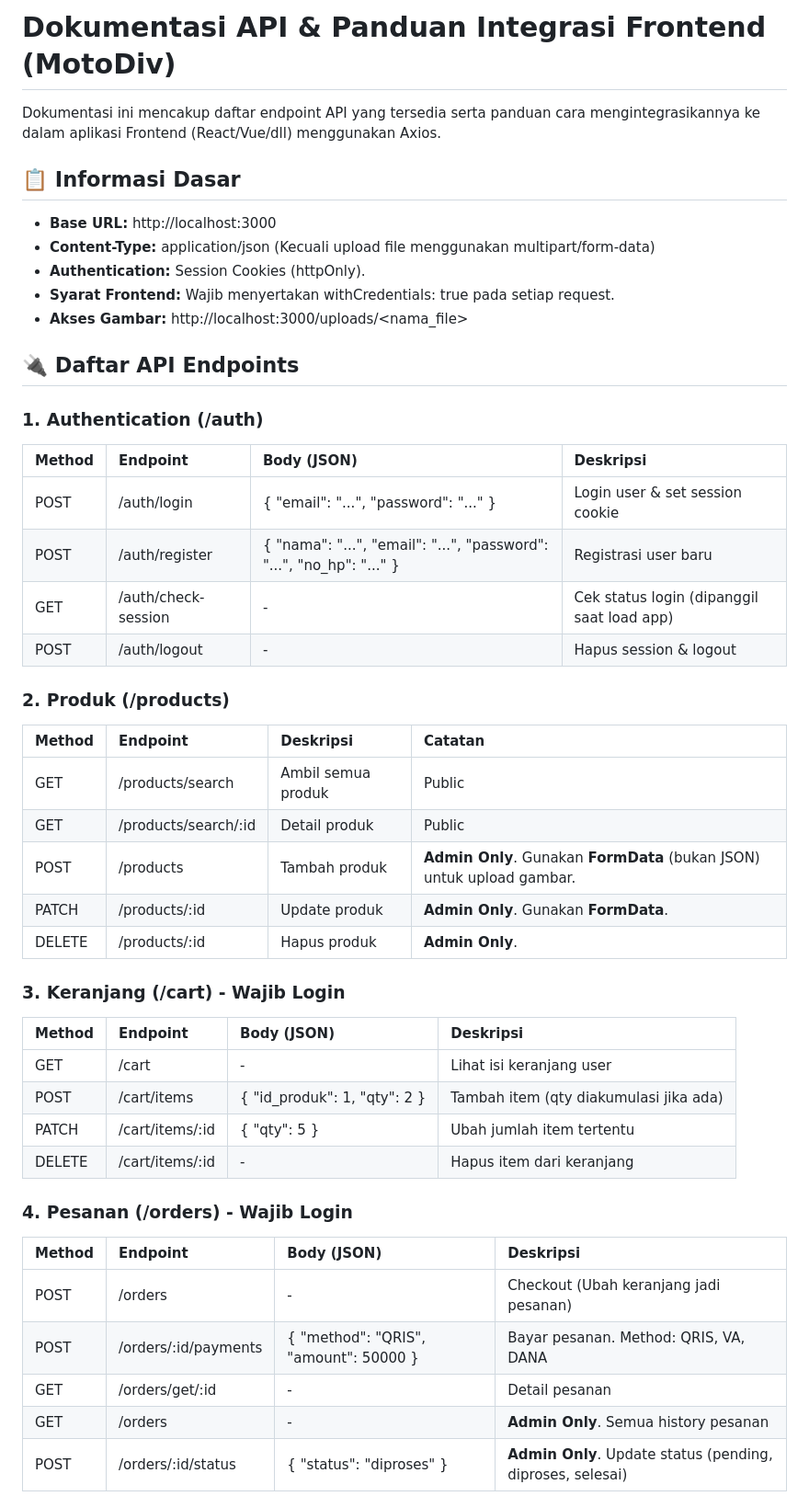
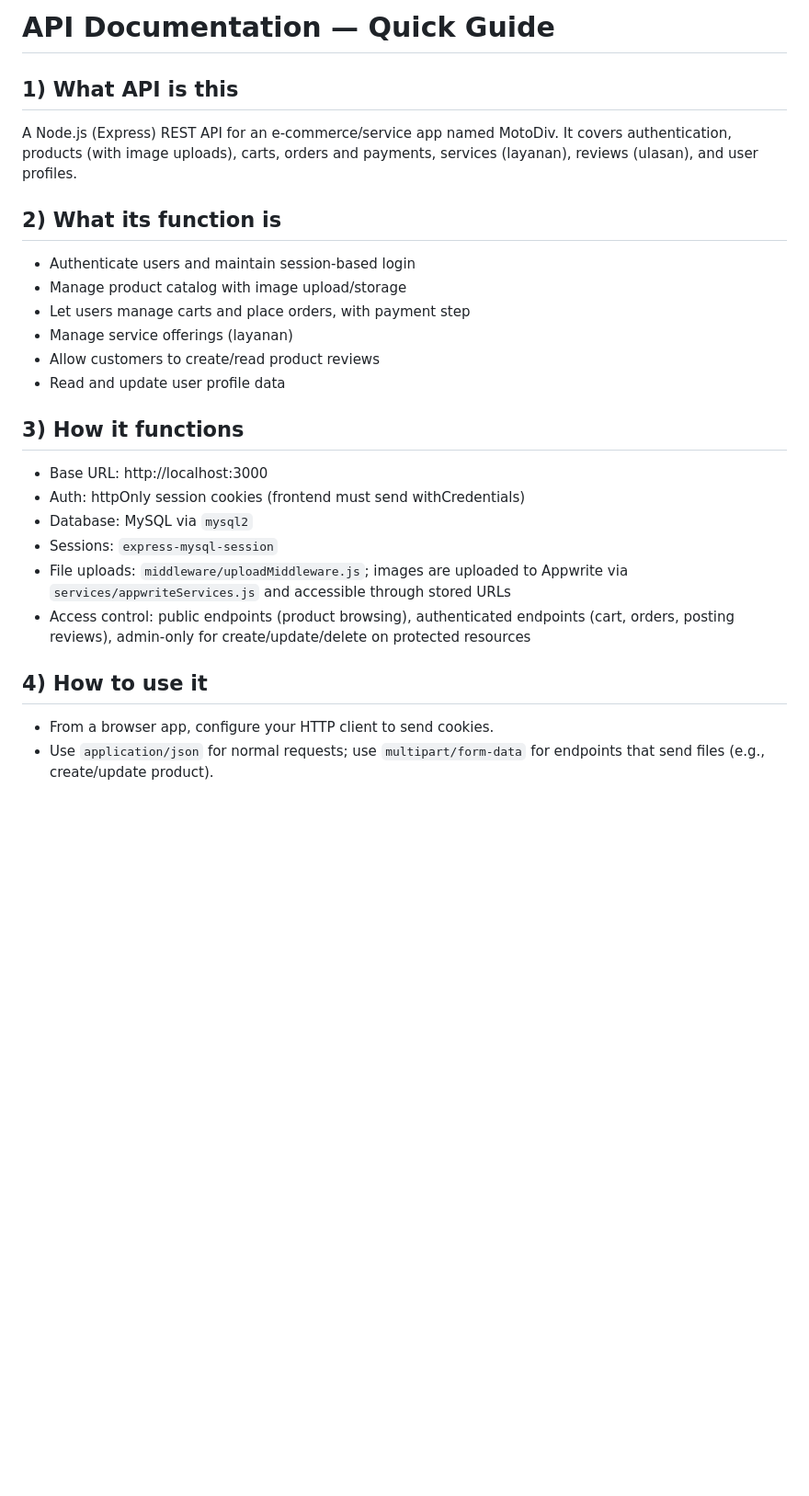
Before and after one commit to KotaNamaki/node-server, a Markdown page: README.md, the part around one of its changes. Shown at 92% size. Drawn GitHub-style; blank space fills up the shorter version.

```diff
--- a/README.md
+++ b/README.md
@@ -1,52 +1,29 @@
-# **Dokumentasi API & Panduan Integrasi Frontend (MotoDiv)**
+# API Documentation — Quick Guide
 
-Dokumentasi ini mencakup daftar endpoint API yang tersedia serta panduan cara mengintegrasikannya ke dalam aplikasi Frontend (React/Vue/dll) menggunakan Axios.
+## 1) What API is this
 
-## **📋 Informasi Dasar**
+A Node.js (Express) REST API for an e-commerce/service app named MotoDiv. It covers authentication, products (with image uploads), carts, orders and payments, services (layanan), reviews (ulasan), and user profiles.
 
-* **Base URL:** http://localhost:3000
-* **Content-Type:** application/json (Kecuali upload file menggunakan multipart/form-data)
-* **Authentication:** Session Cookies (httpOnly).
-* **Syarat Frontend:** Wajib menyertakan withCredentials: true pada setiap request.
-* **Akses Gambar:** http://localhost:3000/uploads/<nama\_file\>
+## 2) What its function is
 
-## **🔌 Daftar API Endpoints**
+- Authenticate users and maintain session-based login
+- Manage product catalog with image upload/storage
+- Let users manage carts and place orders, with payment step
+- Manage service offerings (layanan)
+- Allow customers to create/read product reviews
+- Read and update user profile data
 
-### **1\. Authentication (/auth)**
+## 3) How it functions
 
-| Method | Endpoint | Body (JSON) | Deskripsi |
-| :---- | :---- | :---- | :---- |
-| POST | /auth/login | { "email": "...", "password": "..." } | Login user & set session cookie |
-| POST | /auth/register | { "nama": "...", "email": "...", "password": "...", "no\_hp": "..." } | Registrasi user baru |
-| GET | /auth/check-session | \- | Cek status login (dipanggil saat load app) |
-| POST | /auth/logout | \- | Hapus session & logout |
+- Base URL: http://localhost:3000
+- Auth: httpOnly session cookies (frontend must send withCredentials)
+- Database: MySQL via `mysql2`
+- Sessions: `express-mysql-session`
+- File uploads: `middleware/uploadMiddleware.js`; images are uploaded to Appwrite via `services/appwriteServices.js` and accessible through stored URLs
+- Access control: public endpoints (product browsing), authenticated endpoints (cart, orders, posting reviews), admin-only for create/update/delete on protected resources
 
-### **2\. Produk (/products)**
+## 4) How to use it
 
-| Method | Endpoint | Deskripsi | Catatan |
-| :---- | :---- | :---- | :---- |
-| GET | /products/search | Ambil semua produk | Public |
-| GET | /products/search/:id | Detail produk | Public |
-| POST | /products | Tambah produk | **Admin Only**. Gunakan **FormData** (bukan JSON) untuk upload gambar. |
-| PATCH | /products/:id | Update produk | **Admin Only**. Gunakan **FormData**. |
-| DELETE | /products/:id | Hapus produk | **Admin Only**. |
+- From a browser app, configure your HTTP client to send cookies.
+- Use `application/json` for normal requests; use `multipart/form-data` for endpoints that send files (e.g., create/update product).
 
-### **3\. Keranjang (/cart) \- Wajib Login**
-
-| Method | Endpoint | Body (JSON) | Deskripsi |
-| :---- | :---- | :---- | :---- |
-| GET | /cart | \- | Lihat isi keranjang user |
-| POST | /cart/items | { "id\_produk": 1, "qty": 2 } | Tambah item (qty diakumulasi jika ada) |
-| PATCH | /cart/items/:id | { "qty": 5 } | Ubah jumlah item tertentu |
-| DELETE | /cart/items/:id | \- | Hapus item dari keranjang |
-
-### **4\. Pesanan (/orders) \- Wajib Login**
-
-| Method | Endpoint | Body (JSON) | Deskripsi |
-| :---- | :---- | :---- | :---- |
-| POST | /orders | \- | Checkout (Ubah keranjang jadi pesanan) |
-| POST | /orders/:id/payments | { "method": "QRIS", "amount": 50000 } | Bayar pesanan. Method: QRIS, VA, DANA |
-| GET | /orders/get/:id | \- | Detail pesanan |
-| GET | /orders | \- | **Admin Only**. Semua history pesanan |
-| POST | /orders/:id/status | { "status": "diproses" } | **Admin Only**. Update status (pending, diproses, selesai) |
-
```
Also changed, not shown: other parts of README.md (+123 -99 lines).
